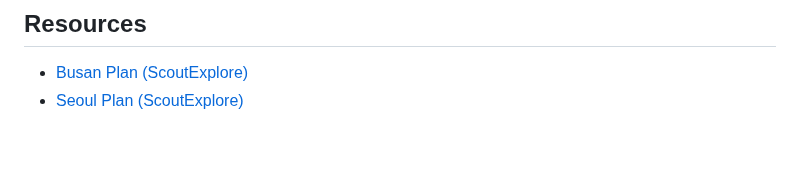
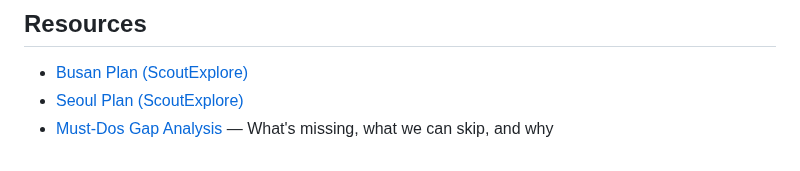
Before and after one commit to ah3548/family-trip-plan, a Markdown page: trip_plan.md, the part around the change. Drawn GitHub-style.

Commit message:
Add must-dos gap analysis with top 3 recommendations (N Seoul Tower, Changdeokgung, Cheonggyecheon)

```diff
--- a/trip_plan.md
+++ b/trip_plan.md
@@ -291,3 +291,4 @@ You don't eat pork. Foods to actively skip:
 ## Resources
 - [Busan Plan (ScoutExplore)](https://scoutexplore.com/t/z7j4EyXtb1uEfUDQBWbT/edit?t=6314948e-ad5b-4483-9ee5-cfc8edd9bc35)
 - [Seoul Plan (ScoutExplore)](https://scoutexplore.com/t/HJyVsYrsDV2oTBc7IlH2/edit?t=029c720d-b588-4868-961d-0000b9c46354)
+- [Must-Dos Gap Analysis](mustdos_gap_analysis.md) — What's missing, what we can skip, and why
```
Also changed, not shown: mustdos_gap_analysis.md (added, +63 -0 lines).
